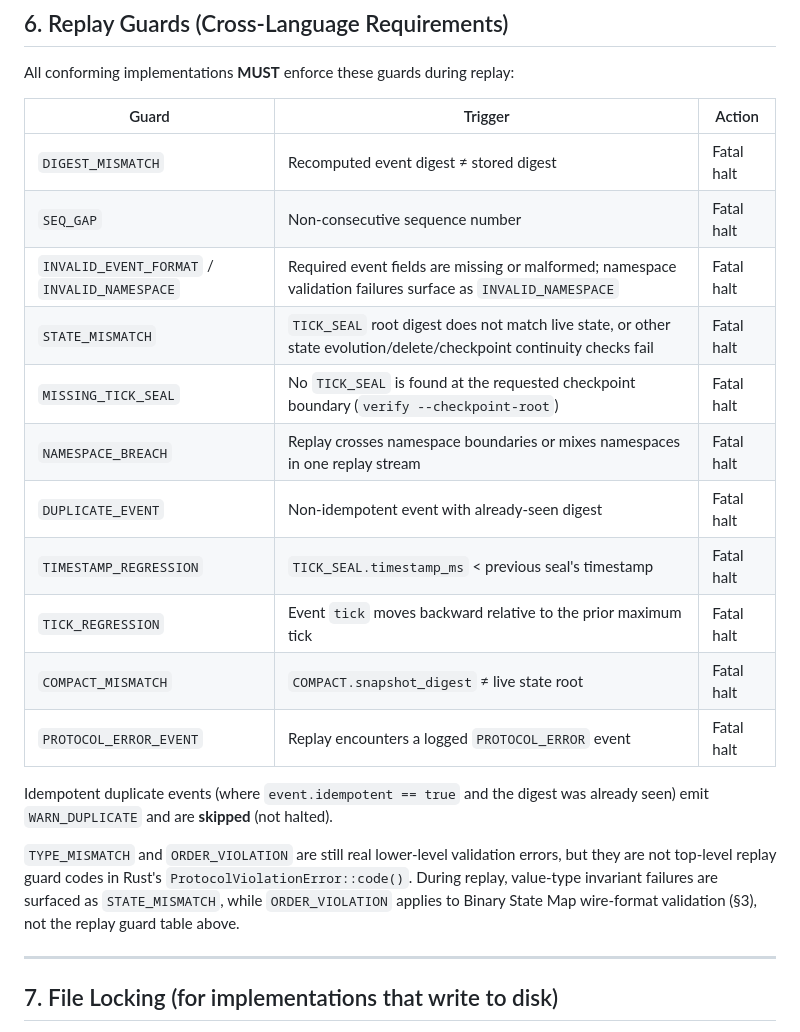
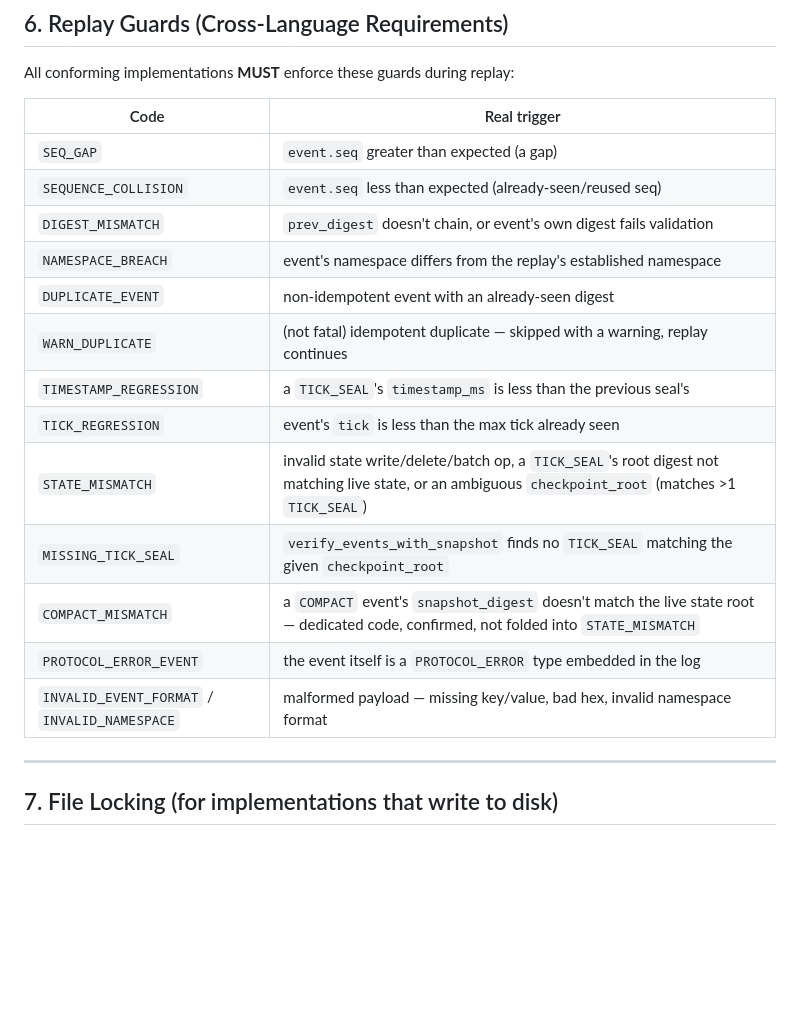
Before and after one commit to IknowwhoIamHAA/TRI-SYNC, a Markdown page: docs/cross-language-determinism.md, the part around the change. GitHub-like rendering; blank space fills up the shorter version.

Commit message:
Finalize replay guard table
Co-authored-by: IknowwhoIamHAA <265171340+IknowwhoIamHAA@users.noreply.github.com>

```diff
--- a/docs/cross-language-determinism.md
+++ b/docs/cross-language-determinism.md
@@ -195,28 +195,21 @@ with `INVALID_NAMESPACE`.
 
 All conforming implementations **MUST** enforce these guards during replay:
 
-| Guard | Trigger | Action |
-|---|---|---|
-| `DIGEST_MISMATCH` | Recomputed event digest ≠ stored digest | Fatal halt |
-| `SEQ_GAP` | Non-consecutive sequence number | Fatal halt |
-| `INVALID_EVENT_FORMAT` / `INVALID_NAMESPACE` | Required event fields are missing or malformed; namespace validation failures surface as `INVALID_NAMESPACE` | Fatal halt |
-| `STATE_MISMATCH` | `TICK_SEAL` root digest does not match live state, or other state evolution/delete/checkpoint continuity checks fail | Fatal halt |
-| `MISSING_TICK_SEAL` | No `TICK_SEAL` is found at the requested checkpoint boundary (`verify --checkpoint-root`) | Fatal halt |
-| `NAMESPACE_BREACH` | Replay crosses namespace boundaries or mixes namespaces in one replay stream | Fatal halt |
-| `DUPLICATE_EVENT` | Non-idempotent event with already-seen digest | Fatal halt |
-| `TIMESTAMP_REGRESSION` | `TICK_SEAL.timestamp_ms` < previous seal's timestamp | Fatal halt |
-| `TICK_REGRESSION` | Event `tick` moves backward relative to the prior maximum tick | Fatal halt |
-| `COMPACT_MISMATCH` | `COMPACT.snapshot_digest` ≠ live state root | Fatal halt |
-| `PROTOCOL_ERROR_EVENT` | Replay encounters a logged `PROTOCOL_ERROR` event | Fatal halt |
-
-Idempotent duplicate events (where `event.idempotent == true` and the digest was
-already seen) emit `WARN_DUPLICATE` and are **skipped** (not halted).
-
-`TYPE_MISMATCH` and `ORDER_VIOLATION` are still real lower-level validation errors,
-but they are not top-level replay guard codes in Rust's `ProtocolViolationError::code()`.
-During replay, value-type invariant failures are surfaced as `STATE_MISMATCH`, while
-`ORDER_VIOLATION` applies to Binary State Map wire-format validation (§3), not the
-replay guard table above.
+| Code | Real trigger |
+|---|---|
+| `SEQ_GAP` | `event.seq` greater than expected (a gap) |
+| `SEQUENCE_COLLISION` | `event.seq` less than expected (already-seen/reused seq) |
+| `DIGEST_MISMATCH` | `prev_digest` doesn't chain, or event's own digest fails validation |
+| `NAMESPACE_BREACH` | event's namespace differs from the replay's established namespace |
+| `DUPLICATE_EVENT` | non-idempotent event with an already-seen digest |
+| `WARN_DUPLICATE` | (not fatal) idempotent duplicate — skipped with a warning, replay continues |
+| `TIMESTAMP_REGRESSION` | a `TICK_SEAL`'s `timestamp_ms` is less than the previous seal's |
+| `TICK_REGRESSION` | event's `tick` is less than the max tick already seen |
+| `STATE_MISMATCH` | invalid state write/delete/batch op, a `TICK_SEAL`'s root digest not matching live state, or an ambiguous `checkpoint_root` (matches >1 `TICK_SEAL`) |
+| `MISSING_TICK_SEAL` | `verify_events_with_snapshot` finds no `TICK_SEAL` matching the given `checkpoint_root` |
+| `COMPACT_MISMATCH` | a `COMPACT` event's `snapshot_digest` doesn't match the live state root — dedicated code, confirmed, not folded into `STATE_MISMATCH` |
+| `PROTOCOL_ERROR_EVENT` | the event itself is a `PROTOCOL_ERROR` type embedded in the log |
+| `INVALID_EVENT_FORMAT` / `INVALID_NAMESPACE` | malformed payload — missing key/value, bad hex, invalid namespace format |
 
 ---
 
```
